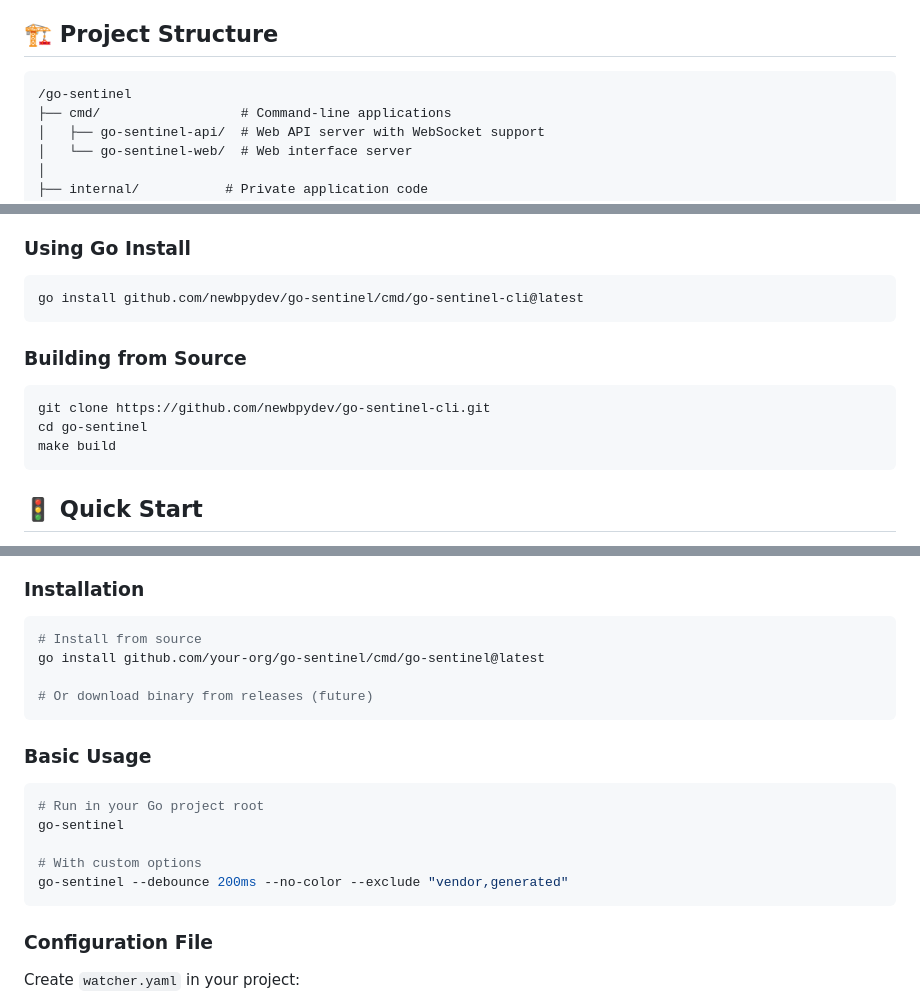
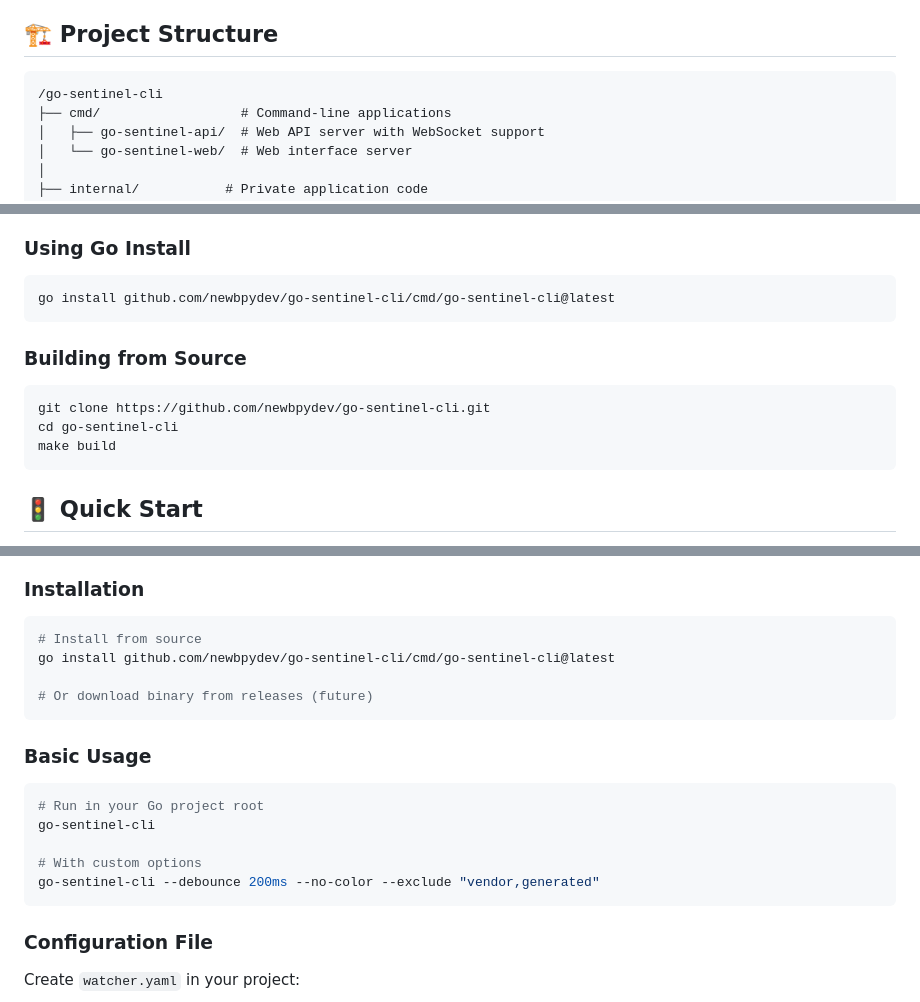
Before and after one commit to newbpydev/go-sentinel-cli, a Markdown page: README.md, 3 parts joined by grey strips. Rendered like a GitHub page.

Commit message:
docs: update README to reflect repository name change and correct CLI installation instructions

````diff
--- a/README.md
+++ b/README.md
@@ -45,7 +45,7 @@ Go Sentinel is an open-source, Go-native CLI utility that supercharges your test
 ## 🏗️ Project Structure
 
 ```
-/go-sentinel
+/go-sentinel-cli
 ├── cmd/                  # Command-line applications
 │   ├── go-sentinel-api/  # Web API server with WebSocket support
 │   └── go-sentinel-web/  # Web interface server
@@ -99,13 +99,13 @@ Go Sentinel is an open-source, Go-native CLI utility that supercharges your test
 
 ### Using Go Install
 ```bash
-go install github.com/newbpydev/go-sentinel/cmd/go-sentinel-cli@latest
+go install github.com/newbpydev/go-sentinel-cli/cmd/go-sentinel-cli@latest
 ```
 
 ### Building from Source
 ```bash
 git clone https://github.com/newbpydev/go-sentinel-cli.git
-cd go-sentinel
+cd go-sentinel-cli
 make build
 ```
 
@@ -304,7 +304,7 @@ This approach keeps the sidebar uncluttered and focused, while providing full de
 ### Installation
 ```bash
 # Install from source
-go install github.com/your-org/go-sentinel/cmd/go-sentinel@latest
+go install github.com/newbpydev/go-sentinel-cli/cmd/go-sentinel-cli@latest
 
 # Or download binary from releases (future)
 ```
@@ -312,10 +312,10 @@ go install github.com/your-org/go-sentinel/cmd/go-sentinel@latest
 ### Basic Usage
 ```bash
 # Run in your Go project root
-go-sentinel
+go-sentinel-cli
 
 # With custom options
-go-sentinel --debounce 200ms --no-color --exclude "vendor,generated"
+go-sentinel-cli --debounce 200ms --no-color --exclude "vendor,generated"
 ```
 
 ### Configuration File
````
Also changed, not shown: other parts of README.md (+7 -7 lines).
